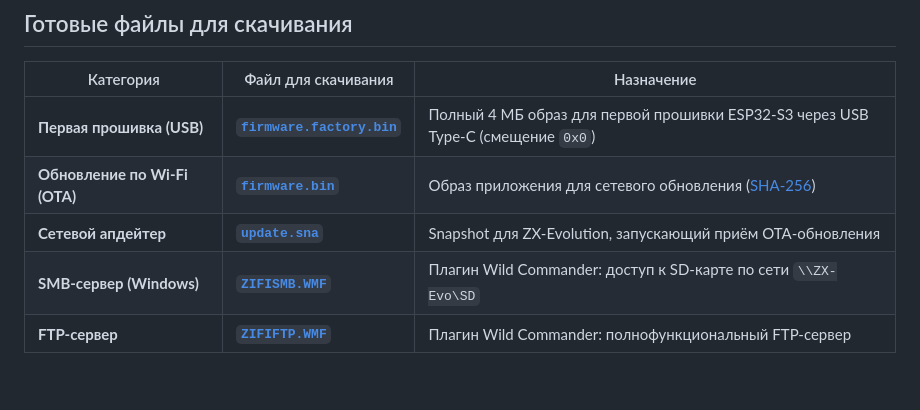
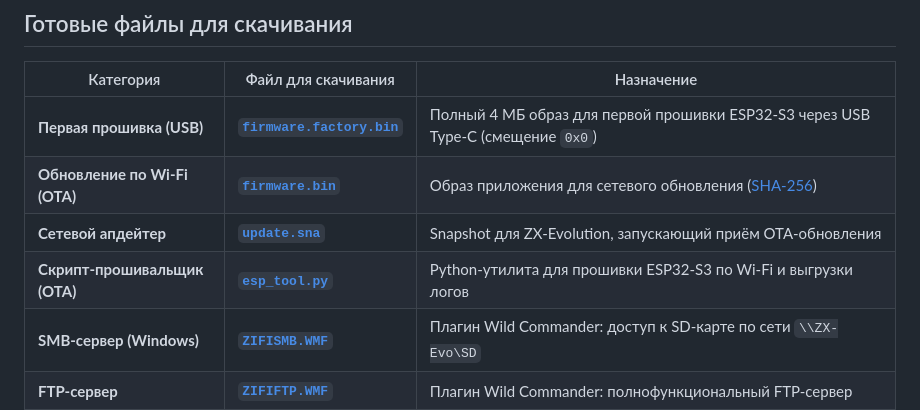
Before and after one commit to andrewinsidelazarev/ZiFi-ESP32-S3-Zero, a Markdown page: README.md, the part around the change. Drawn GitHub-style; blank space fills up the shorter version.

Commit message:
Add esp_tool.py flashing script to downloads table in README.md

```diff
--- a/README.md
+++ b/README.md
@@ -45,6 +45,7 @@ WebDAV ещё не включён. Сетевой файловый listener за
 | **Первая прошивка (USB)** | [**`firmware.factory.bin`**](firmware/firmware.factory.bin) | Полный 4 МБ образ для первой прошивки ESP32-S3 через USB Type-C (смещение `0x0`) |
 | **Обновление по Wi-Fi (OTA)** | [**`firmware.bin`**](firmware/firmware.bin) | Образ приложения для сетевого обновления ([SHA-256](firmware/firmware.sha256)) |
 | **Сетевой апдейтер** | [**`update.sna`**](firmware/update.sna) | Snapshot для ZX-Evolution, запускающий приём OTA-обновления |
+| **Скрипт-прошивальщик (OTA)** | [**`esp_tool.py`**](tools/esp_tool.py) | Python-утилита для прошивки ESP32-S3 по Wi-Fi и выгрузки логов |
 | **SMB-сервер (Windows)** | [**`ZIFISMB.WMF`**](SMB%20Server/build/ZIFISMB.WMF) | Плагин Wild Commander: доступ к SD-карте по сети `\\ZX-Evo\SD` |
 | **FTP-сервер** | [**`ZIFIFTP.WMF`**](FTP%20Server/build/ZIFIFTP.WMF) | Плагин Wild Commander: полнофункциональный FTP-сервер |
 | **Синхронизация времени** | [**`NTPTIME.WMF`**](NTP%20Time%20Sync/build/NTPTIME.WMF) | Плагин Wild Commander: синхронизация часов RTC через интернет |
```
